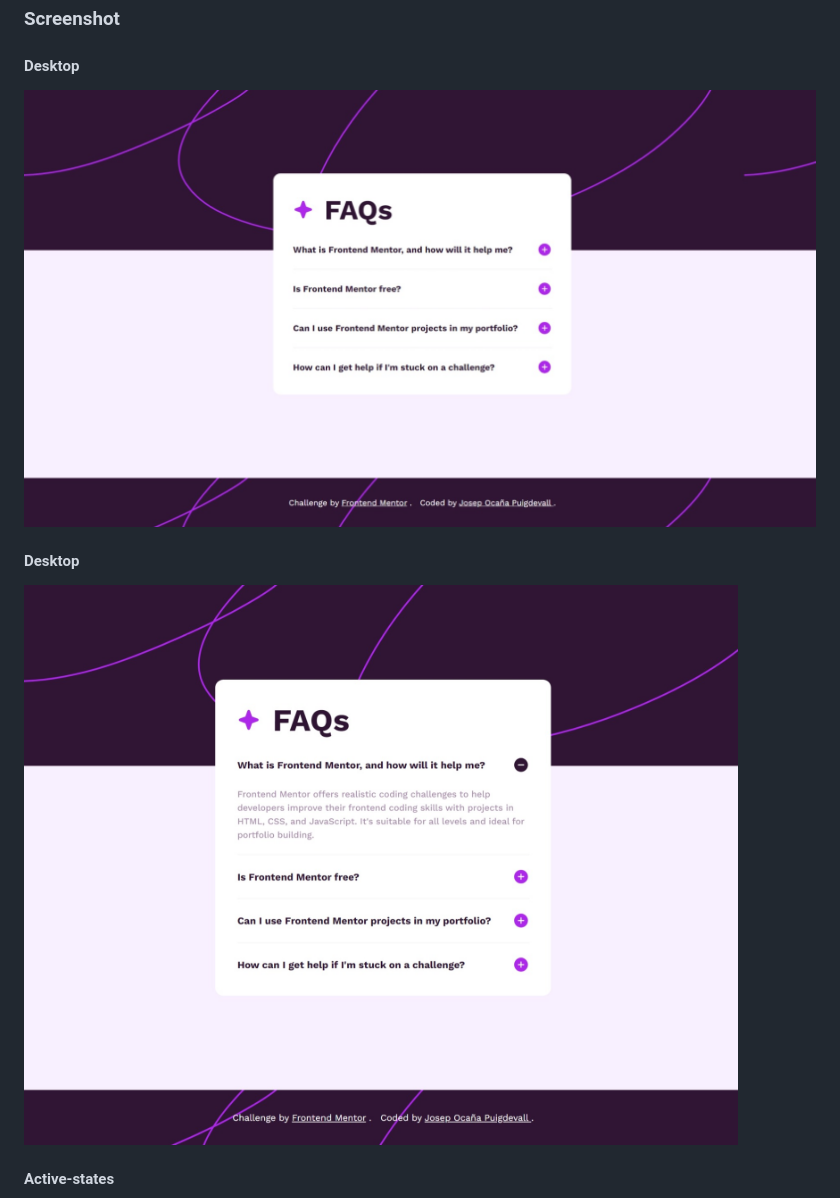
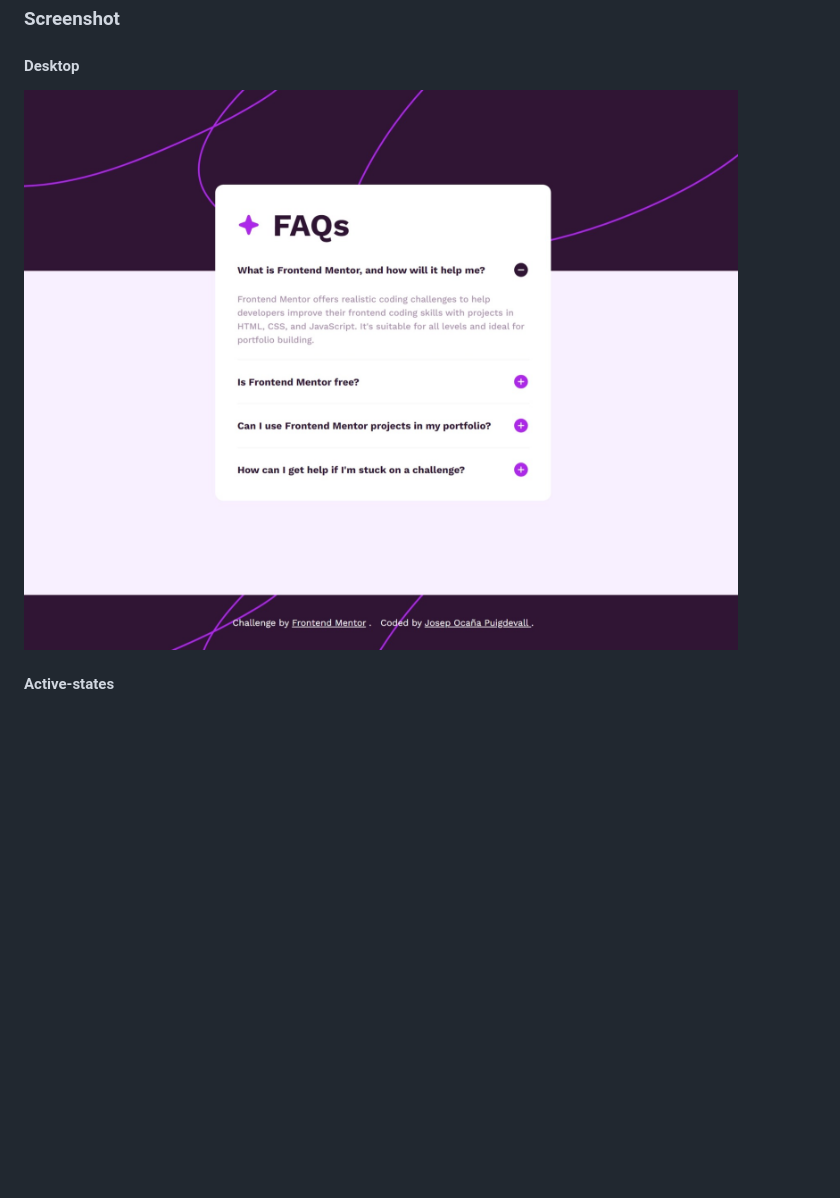
Before and after one commit to Josep-Ocana/frontendMentor-faq-accordion, a Markdown page: README.md, the part around the change. GitHub-like rendering; pictures changed too: screenshots/desktop-design.jpeg, screenshots/desktop-design_opened.jpeg (deleted); blank space fills up the shorter version.

Commit message:
add desktop design with opened accordion

```diff
--- a/README.md
+++ b/README.md
@@ -32,10 +32,6 @@ Users should be able to:
 #### Desktop
 
 ![My desktop screenshot](./screenshots/desktop-design.jpeg)
-
-#### Desktop
-
-![My desktop screenshot](./screenshots/desktop-design_opened.jpeg)
 
 #### Active-states
 
```
